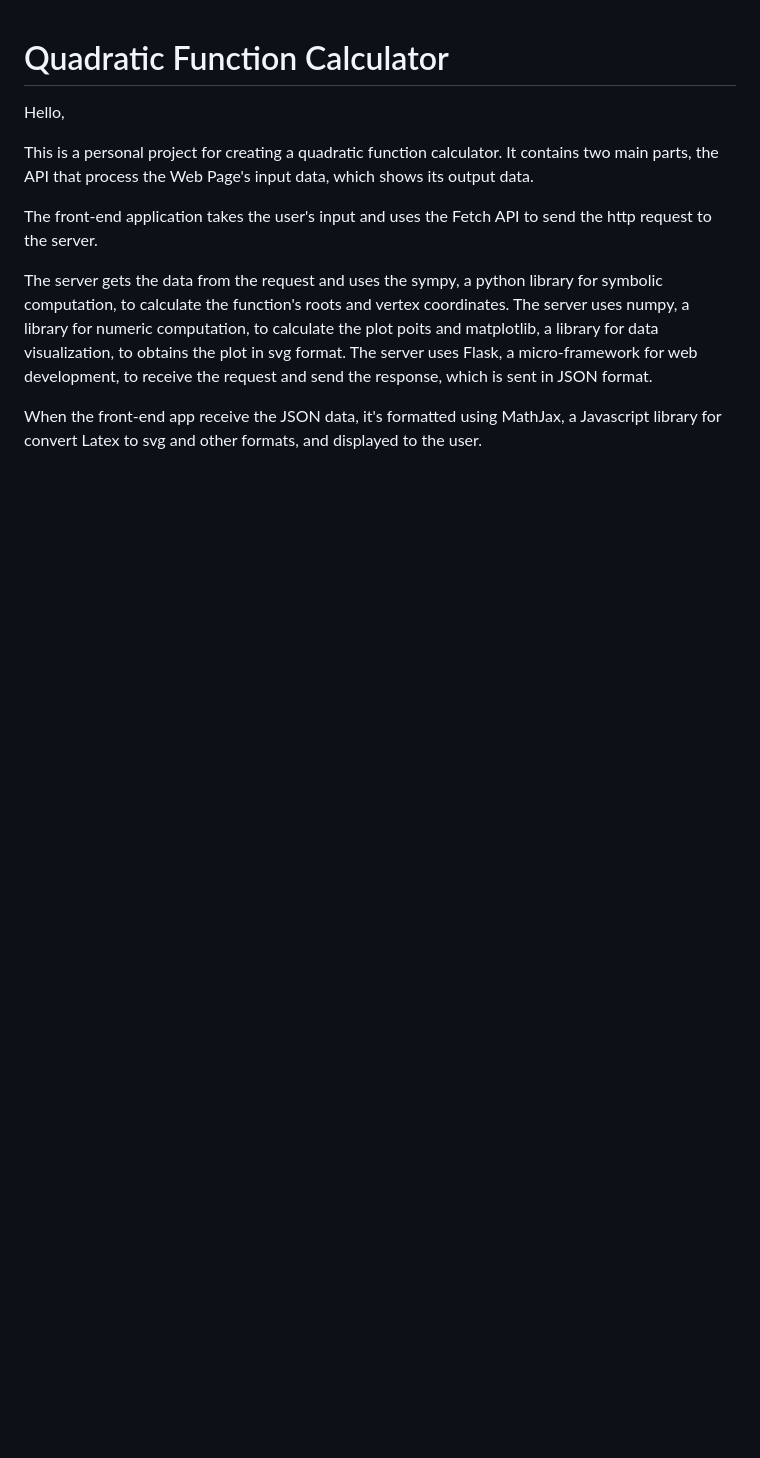
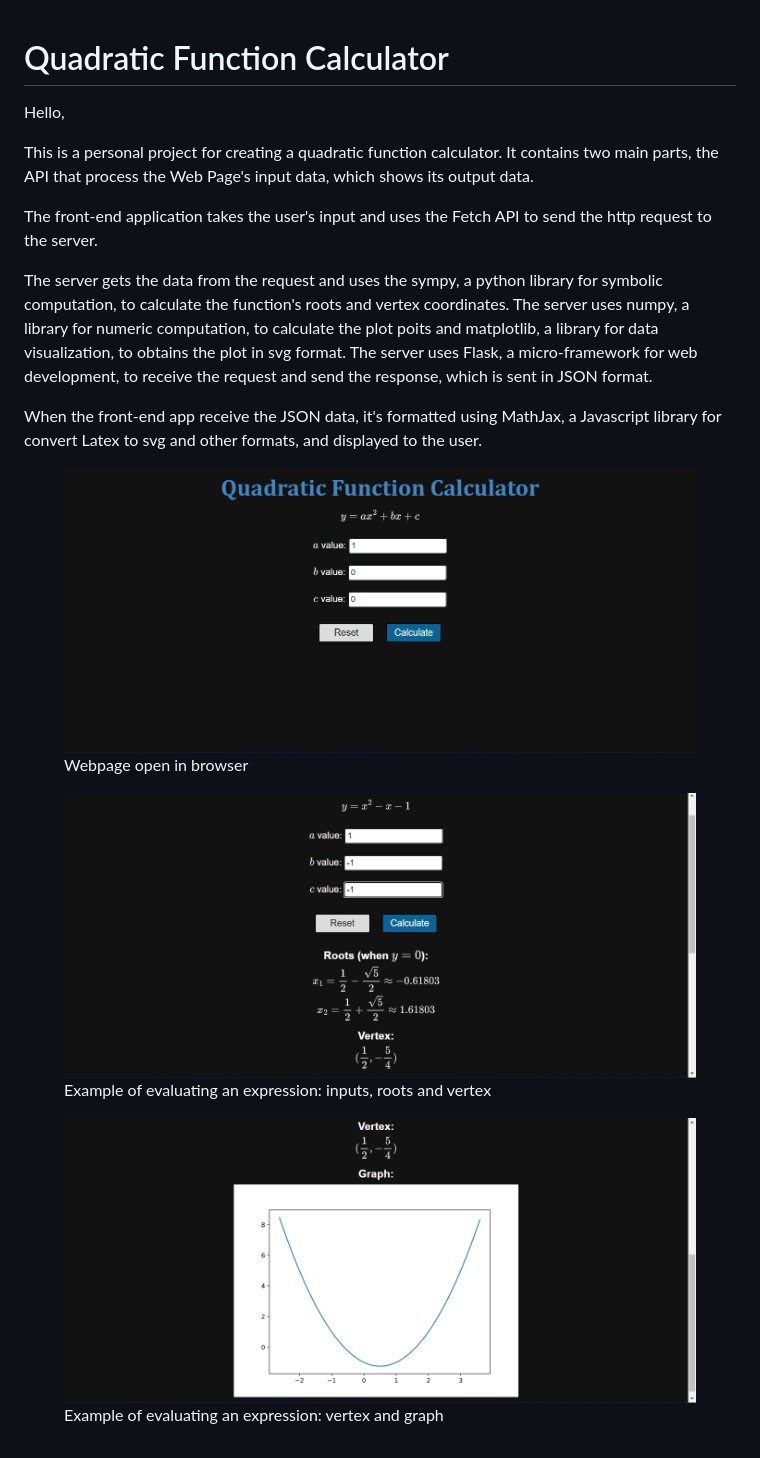
Before and after one commit to amartinsmg/Alpha, a Markdown page: readme.md, the part around the change. Drawn GitHub-style; pictures changed too: assets/index.png (added), assets/result_1.png (added), assets/result_2.png (added); blank space fills up the shorter version.

Commit message:
Readme and stylesheet update

```diff
--- a/readme.md
+++ b/readme.md
@@ -10,3 +10,18 @@ The front-end application takes the user's input and uses the Fetch API to send
 The server gets the data from the request and uses the sympy, a python library for symbolic computation, to calculate the function's roots and vertex coordinates. The server uses numpy, a library for numeric computation, to calculate the plot poits and matplotlib, a library for data visualization, to obtains the plot in svg format. The server uses Flask, a micro-framework for web development, to receive the request and send the response, which is sent in JSON format.
 
 When the front-end app receive the JSON data, it's formatted using MathJax, a Javascript library for convert Latex to svg and other formats, and displayed to the user.
+
+<figure>
+<img src="assets/index.png">
+<figcaption>Webpage open in browser</figcaption>
+</figure>
+
+<figure>
+<img src="assets/result_1.png">
+<figcaption>Example of evaluating an expression: inputs, roots and vertex</figcaption>
+</figure>
+
+<figure>
+<img src="assets/result_2.png">
+<figcaption>Example of evaluating an expression: vertex and graph</figcaption>
+</figure>
```
Also changed, not shown: 1 other file.
